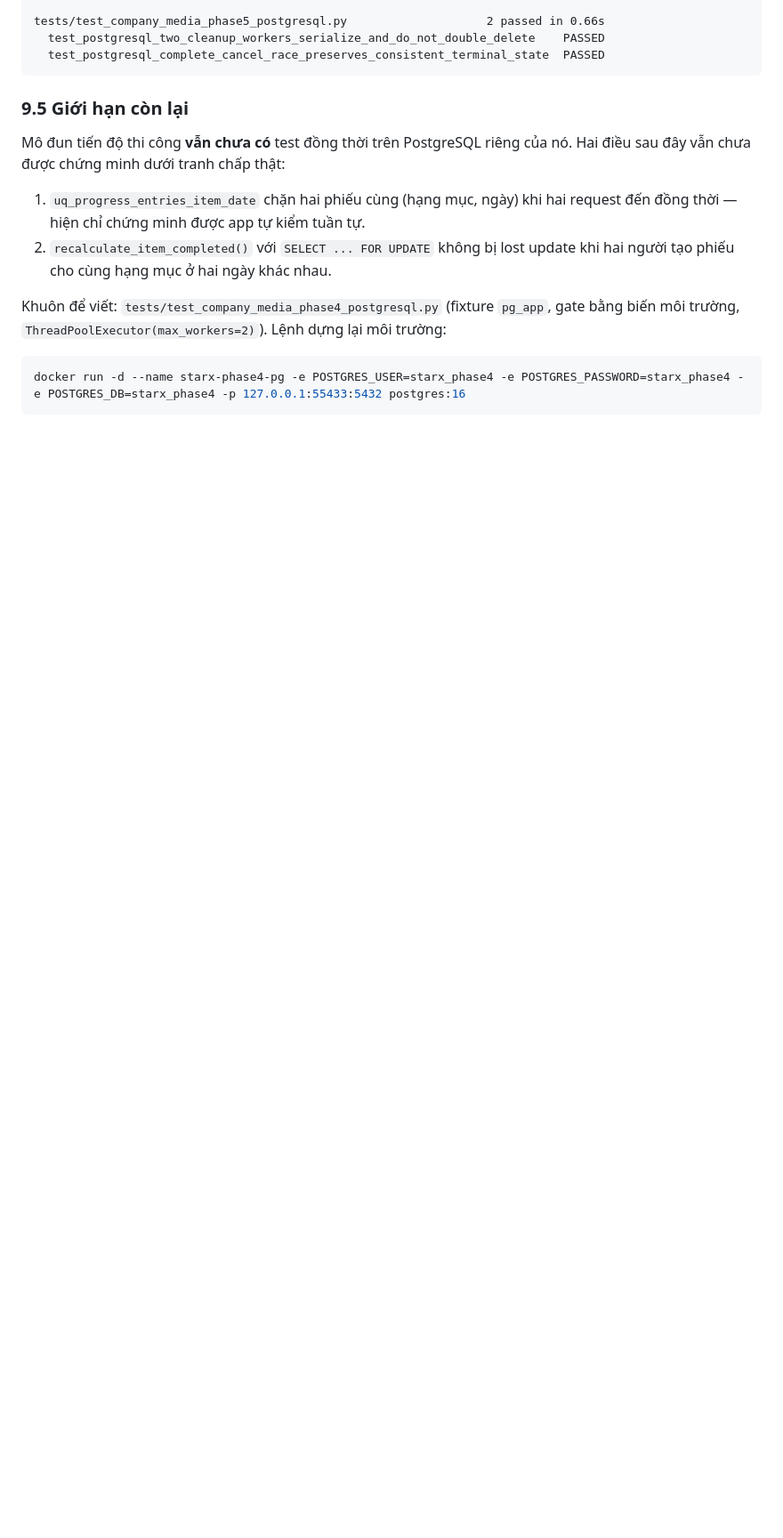
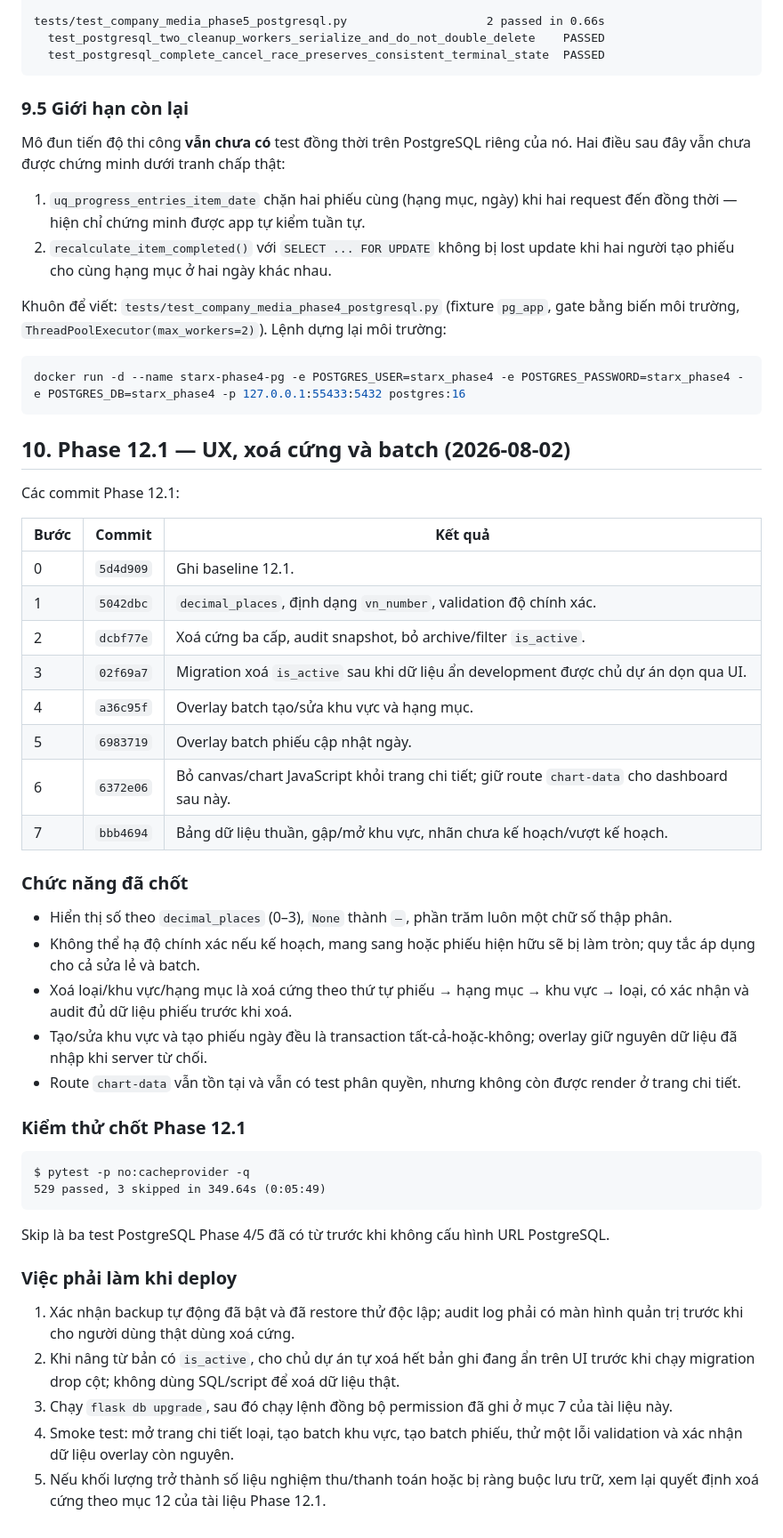
Before and after one commit to XXMISSILEXX/starxtech, a Markdown page: docs/Phase12_Progress_Construction_And_Beyond/PHASE12_RESULT.md, the part around the change. Shown at 89% size. GitHub-like rendering; blank space fills up the shorter version.

Commit message:
docs: record Phase 12.1 completion

````diff
--- a/docs/Phase12_Progress_Construction_And_Beyond/PHASE12_RESULT.md
+++ b/docs/Phase12_Progress_Construction_And_Beyond/PHASE12_RESULT.md
@@ -371,3 +371,43 @@ Lệnh dựng lại môi trường:
 ```bash
 docker run -d --name starx-phase4-pg -e POSTGRES_USER=starx_phase4 -e POSTGRES_PASSWORD=starx_phase4 -e POSTGRES_DB=starx_phase4 -p 127.0.0.1:55433:5432 postgres:16
 ```
+
+## 10. Phase 12.1 — UX, xoá cứng và batch (2026-08-02)
+
+Các commit Phase 12.1:
+
+| Bước | Commit | Kết quả |
+| --- | --- | --- |
+| 0 | `5d4d909` | Ghi baseline 12.1. |
+| 1 | `5042dbc` | `decimal_places`, định dạng `vn_number`, validation độ chính xác. |
+| 2 | `dcbf77e` | Xoá cứng ba cấp, audit snapshot, bỏ archive/filter `is_active`. |
+| 3 | `02f69a7` | Migration xoá `is_active` sau khi dữ liệu ẩn development được chủ dự án dọn qua UI. |
+| 4 | `a36c95f` | Overlay batch tạo/sửa khu vực và hạng mục. |
+| 5 | `6983719` | Overlay batch phiếu cập nhật ngày. |
+| 6 | `6372e06` | Bỏ canvas/chart JavaScript khỏi trang chi tiết; giữ route `chart-data` cho dashboard sau này. |
+| 7 | `bbb4694` | Bảng dữ liệu thuần, gập/mở khu vực, nhãn chưa kế hoạch/vượt kế hoạch. |
+
+### Chức năng đã chốt
+
+- Hiển thị số theo `decimal_places` (0–3), `None` thành `—`, phần trăm luôn một chữ số thập phân.
+- Không thể hạ độ chính xác nếu kế hoạch, mang sang hoặc phiếu hiện hữu sẽ bị làm tròn; quy tắc áp dụng cho cả sửa lẻ và batch.
+- Xoá loại/khu vực/hạng mục là xoá cứng theo thứ tự phiếu → hạng mục → khu vực → loại, có xác nhận và audit đủ dữ liệu phiếu trước khi xoá.
+- Tạo/sửa khu vực và tạo phiếu ngày đều là transaction tất-cả-hoặc-không; overlay giữ nguyên dữ liệu đã nhập khi server từ chối.
+- Route `chart-data` vẫn tồn tại và vẫn có test phân quyền, nhưng không còn được render ở trang chi tiết.
+
+### Kiểm thử chốt Phase 12.1
+
+```text
+$ pytest -p no:cacheprovider -q
+529 passed, 3 skipped in 349.64s (0:05:49)
+```
+
+Skip là ba test PostgreSQL Phase 4/5 đã có từ trước khi không cấu hình URL PostgreSQL.
+
+### Việc phải làm khi deploy
+
+1. Xác nhận backup tự động đã bật và đã restore thử độc lập; audit log phải có màn hình quản trị trước khi cho người dùng thật dùng xoá cứng.
+2. Khi nâng từ bản có `is_active`, cho chủ dự án tự xoá hết bản ghi đang ẩn trên UI trước khi chạy migration drop cột; không dùng SQL/script để xoá dữ liệu thật.
+3. Chạy `flask db upgrade`, sau đó chạy lệnh đồng bộ permission đã ghi ở mục 7 của tài liệu này.
+4. Smoke test: mở trang chi tiết loại, tạo batch khu vực, tạo batch phiếu, thử một lỗi validation và xác nhận dữ liệu overlay còn nguyên.
+5. Nếu khối lượng trở thành số liệu nghiệm thu/thanh toán hoặc bị ràng buộc lưu trữ, xem lại quyết định xoá cứng theo mục 12 của tài liệu Phase 12.1.
````
